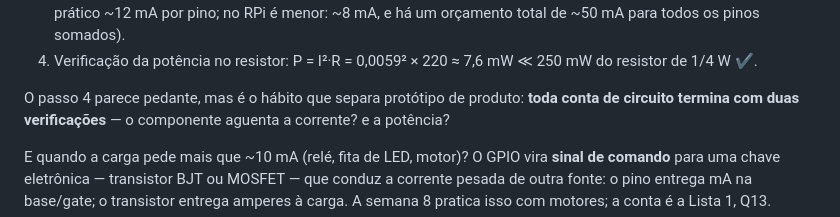
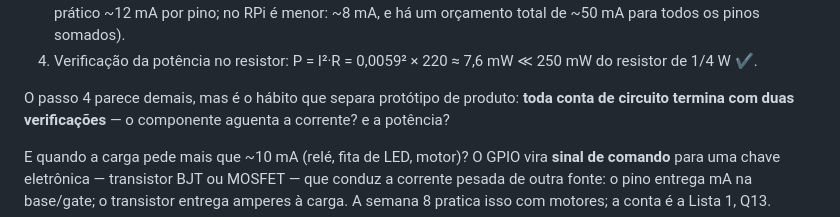
Before and after one commit to fabiobento/sis-emb-2026-2, a Markdown page: semana-03/teoria-03.md, the part around the change. Rendered like a GitHub page.

Commit message:
Update from https://github.com/fabiobento/sis-emb-2026-2-privado/commit/259fdb1168c98f6ee25d20acf1a627ff621837e3

```diff
--- a/semana-03/teoria-03.md
+++ b/semana-03/teoria-03.md
@@ -212,7 +212,7 @@ alvo I = 6 mA.
 4. Verificação da potência no resistor: P = I²·R = 0,0059² × 220 ≈ 7,6 mW ≪ 250 mW do
    resistor de 1/4 W ✔.
 
-O passo 4 parece pedante, mas é o hábito que separa protótipo de produto: **toda conta de
+O passo 4 parece demais, mas é o hábito que separa protótipo de produto: **toda conta de
 circuito termina com duas verificações** — o componente aguenta a corrente? e a potência?
 
 E quando a carga pede mais que ~10 mA (relé, fita de LED, motor)? O GPIO vira **sinal de
```
